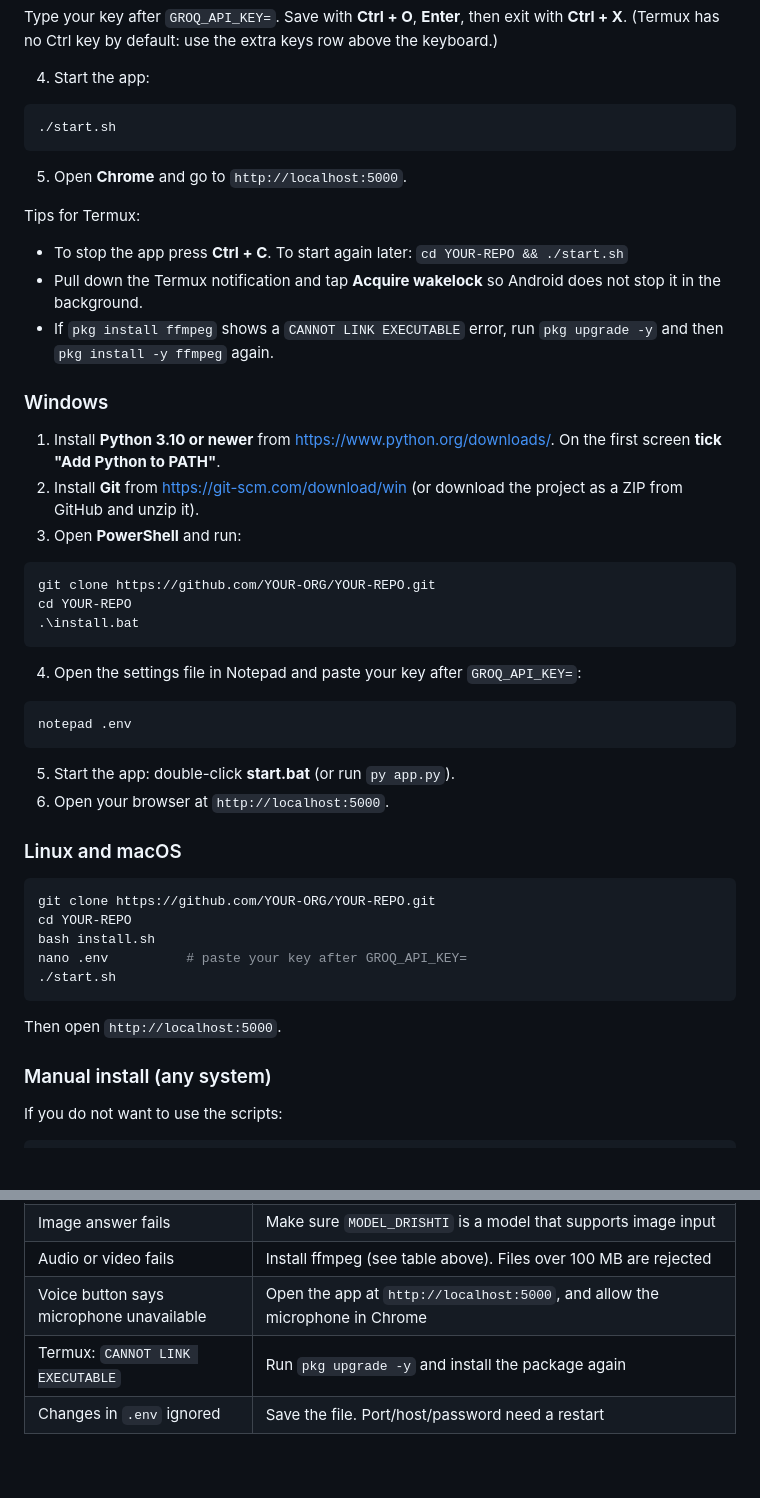
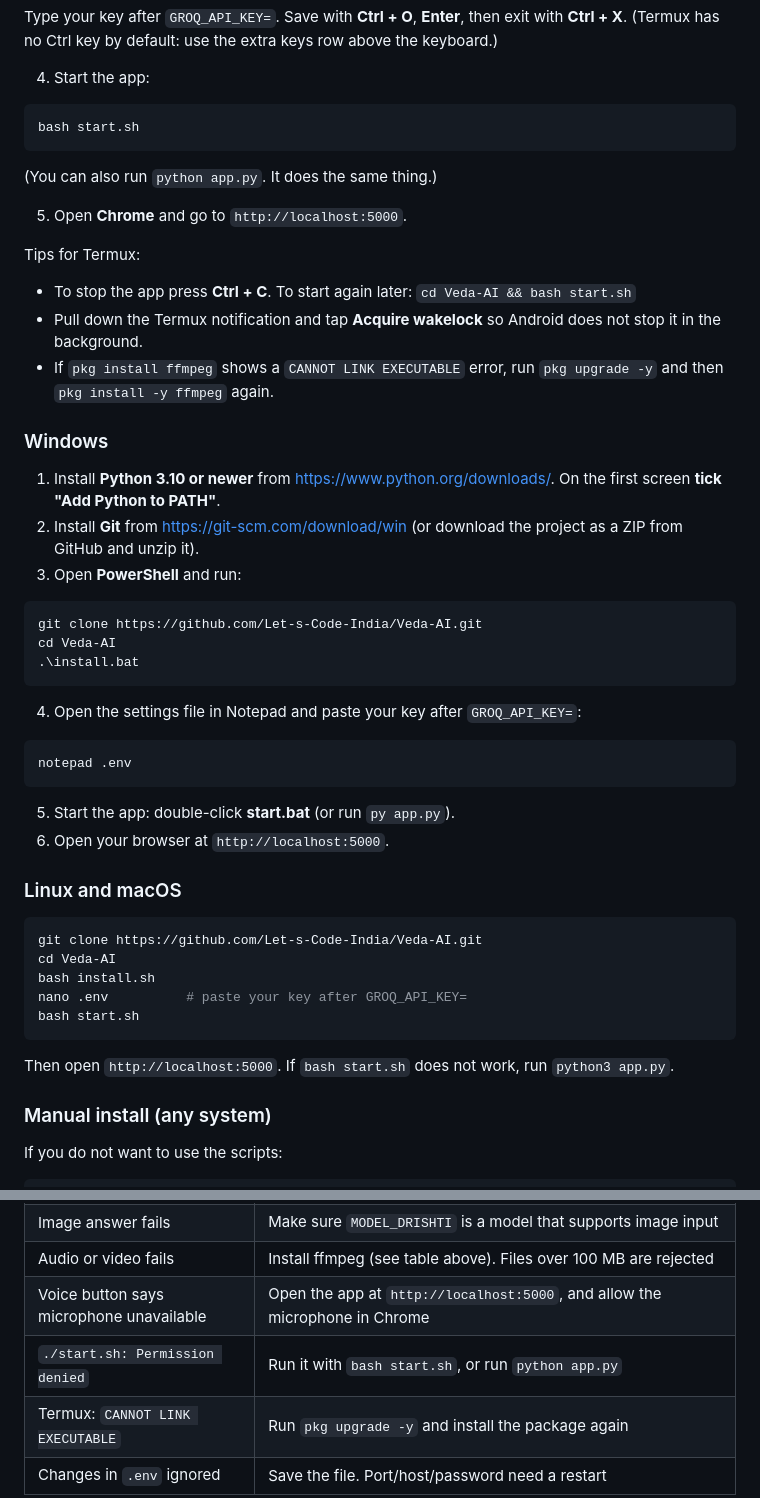
Before and after one commit to Let-s-Code-India/Veda-AI, a Markdown page: README.md, 2 parts joined by grey strips. Rendered like a GitHub page; blank space fills up the shorter version.

````diff
--- a/README.md
+++ b/README.md
@@ -94,13 +94,15 @@ Type your key after `GROQ_API_KEY=`. Save with **Ctrl + O**, **Enter**, then exi
 4. Start the app:
 
 ```bash
-./start.sh
+bash start.sh
 ```
+
+(You can also run `python app.py`. It does the same thing.)
 
 5. Open **Chrome** and go to `http://localhost:5000`.
 
 Tips for Termux:
-- To stop the app press **Ctrl + C**. To start again later: `cd YOUR-REPO && ./start.sh`
+- To stop the app press **Ctrl + C**. To start again later: `cd Veda-AI && bash start.sh`
 - Pull down the Termux notification and tap **Acquire wakelock** so Android does not stop it in the background.
 - If `pkg install ffmpeg` shows a `CANNOT LINK EXECUTABLE` error, run `pkg upgrade -y` and then `pkg install -y ffmpeg` again.
 
@@ -111,8 +113,8 @@ Tips for Termux:
 3. Open **PowerShell** and run:
 
 ```powershell
-git clone https://github.com/YOUR-ORG/YOUR-REPO.git
-cd YOUR-REPO
+git clone https://github.com/Let-s-Code-India/Veda-AI.git
+cd Veda-AI
 .\install.bat
 ```
 
@@ -128,14 +130,14 @@ notepad .env
 ### Linux and macOS
 
 ```bash
-git clone https://github.com/YOUR-ORG/YOUR-REPO.git
-cd YOUR-REPO
+git clone https://github.com/Let-s-Code-India/Veda-AI.git
+cd Veda-AI
 bash install.sh
 nano .env          # paste your key after GROQ_API_KEY=
-./start.sh
+bash start.sh
 ```
 
-Then open `http://localhost:5000`.
+Then open `http://localhost:5000`. If `bash start.sh` does not work, run `python3 app.py`.
 
 ### Manual install (any system)
 
@@ -226,6 +228,7 @@ Your `.env` and `memory.db` are never touched, because they are not part of the
 | Image answer fails | Make sure `MODEL_DRISHTI` is a model that supports image input |
 | Audio or video fails | Install ffmpeg (see table above). Files over 100 MB are rejected |
 | Voice button says microphone unavailable | Open the app at `http://localhost:5000`, and allow the microphone in Chrome |
+| `./start.sh: Permission denied` | Run it with `bash start.sh`, or run `python app.py` |
 | Termux: `CANNOT LINK EXECUTABLE` | Run `pkg upgrade -y` and install the package again |
 | Changes in `.env` ignored | Save the file. Port/host/password need a restart |
 
````
